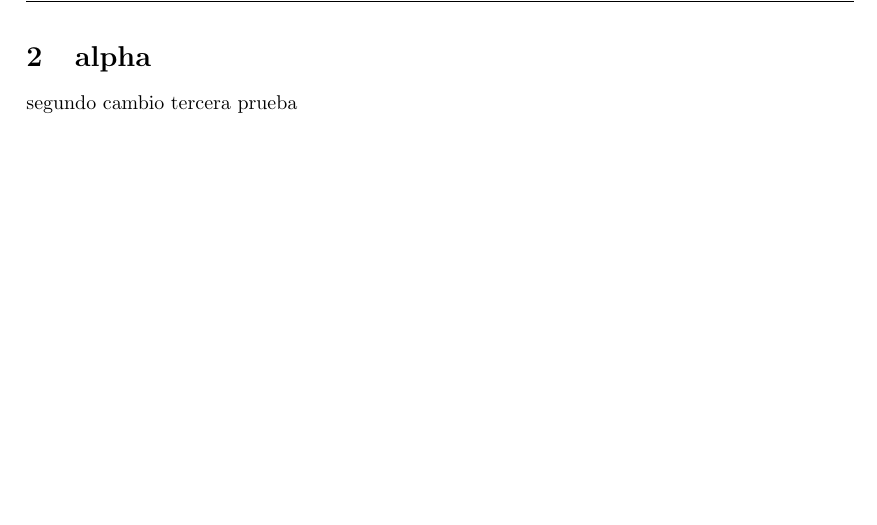
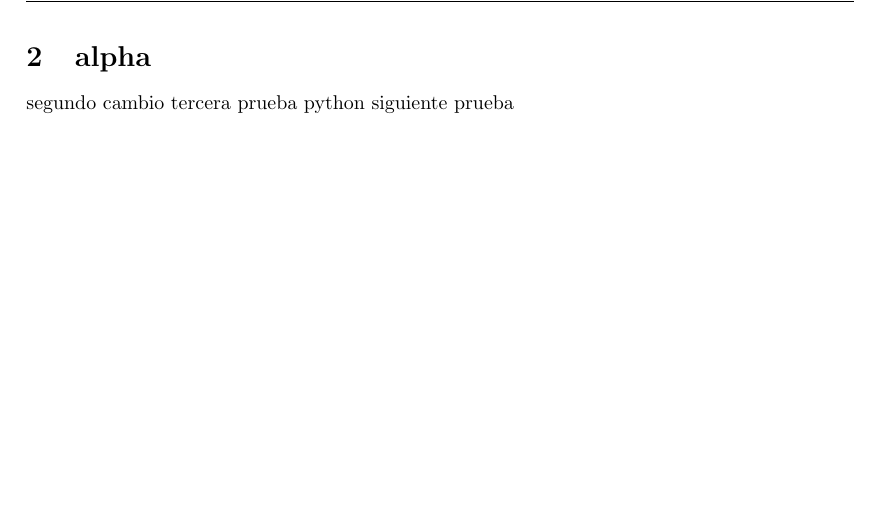
Before and after one commit to sergio24duran/TFE_LATEX, a LaTeX document (main.tex): part of page 6 of 6, cut so that both start at the same text. Compiled offline with pdfLaTeX.

```diff
--- a/main.tex
+++ b/main.tex
@@ -60,5 +60,5 @@
 	holaaa
 	\newpage
 	\section{alpha}
-	segundo cambio tercera prueba
+	segundo cambio tercera prueba python siguiente prueba
 \end{document}
```
Also changed, not shown: main.pdf, 2 other files.
